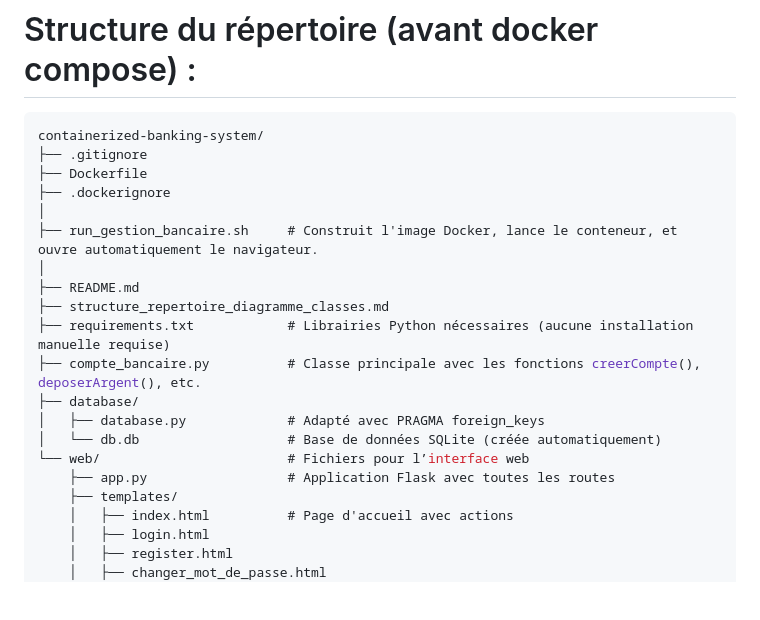
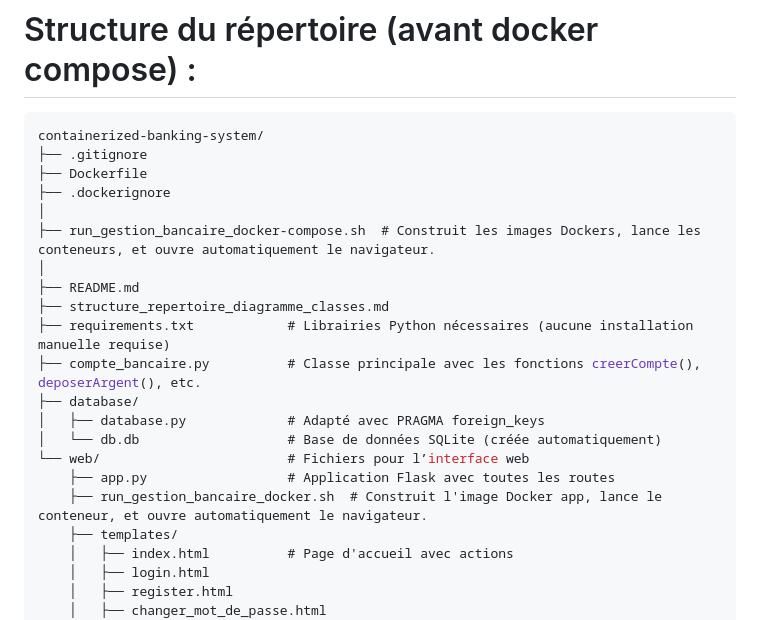
Before and after one commit to Bamolitho/containerized-banking-system, a Markdown page: structure_repertoire_diagramme_classes.md, the part around the change. Rendered like a GitHub page; blank space fills up the shorter version.

Commit message:
Ajout de docker-compose

```diff
--- a/structure_repertoire_diagramme_classes.md
+++ b/structure_repertoire_diagramme_classes.md
@@ -6,7 +6,7 @@ containerized-banking-system/
 ├── Dockerfile
 ├── .dockerignore
 │
-├── run_gestion_bancaire.sh 	# Construit l'image Docker, lance le conteneur, et ouvre automatiquement le navigateur.
+├── run_gestion_bancaire_docker-compose.sh 	# Construit les images Dockers, lance les conteneurs, et ouvre automatiquement le navigateur.
 │
 ├── README.md
 ├── structure_repertoire_diagramme_classes.md
@@ -17,6 +17,7 @@ containerized-banking-system/
 │   └── db.db                   # Base de données SQLite (créée automatiquement)
 └── web/						# Fichiers pour l’interface web
     ├── app.py                  # Application Flask avec toutes les routes
+    ├── run_gestion_bancaire_docker.sh 	# Construit l'image Docker app, lance le conteneur, et ouvre automatiquement le navigateur.
     ├── templates/
     │   ├── index.html          # Page d'accueil avec actions
     │   ├── login.html
```
